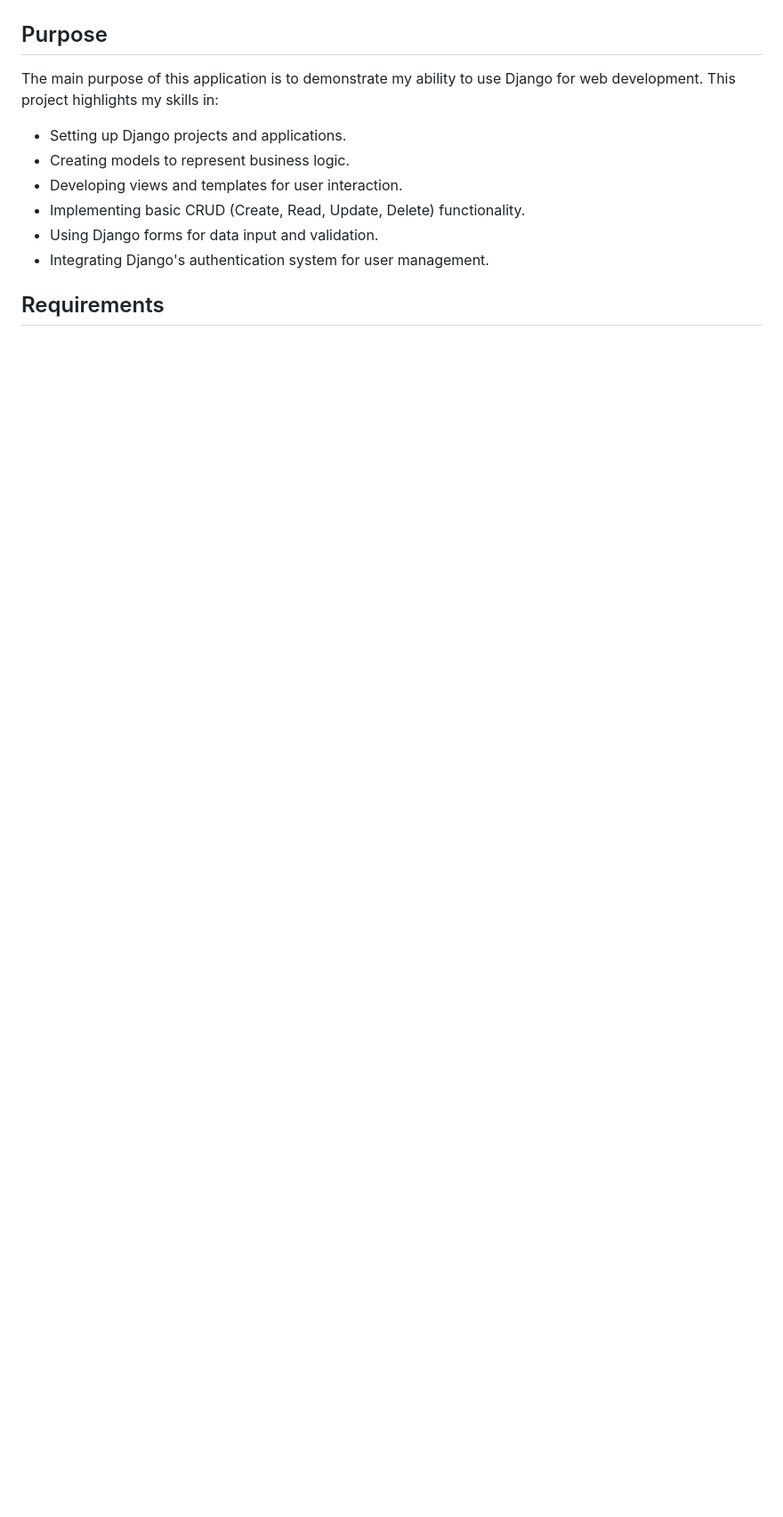
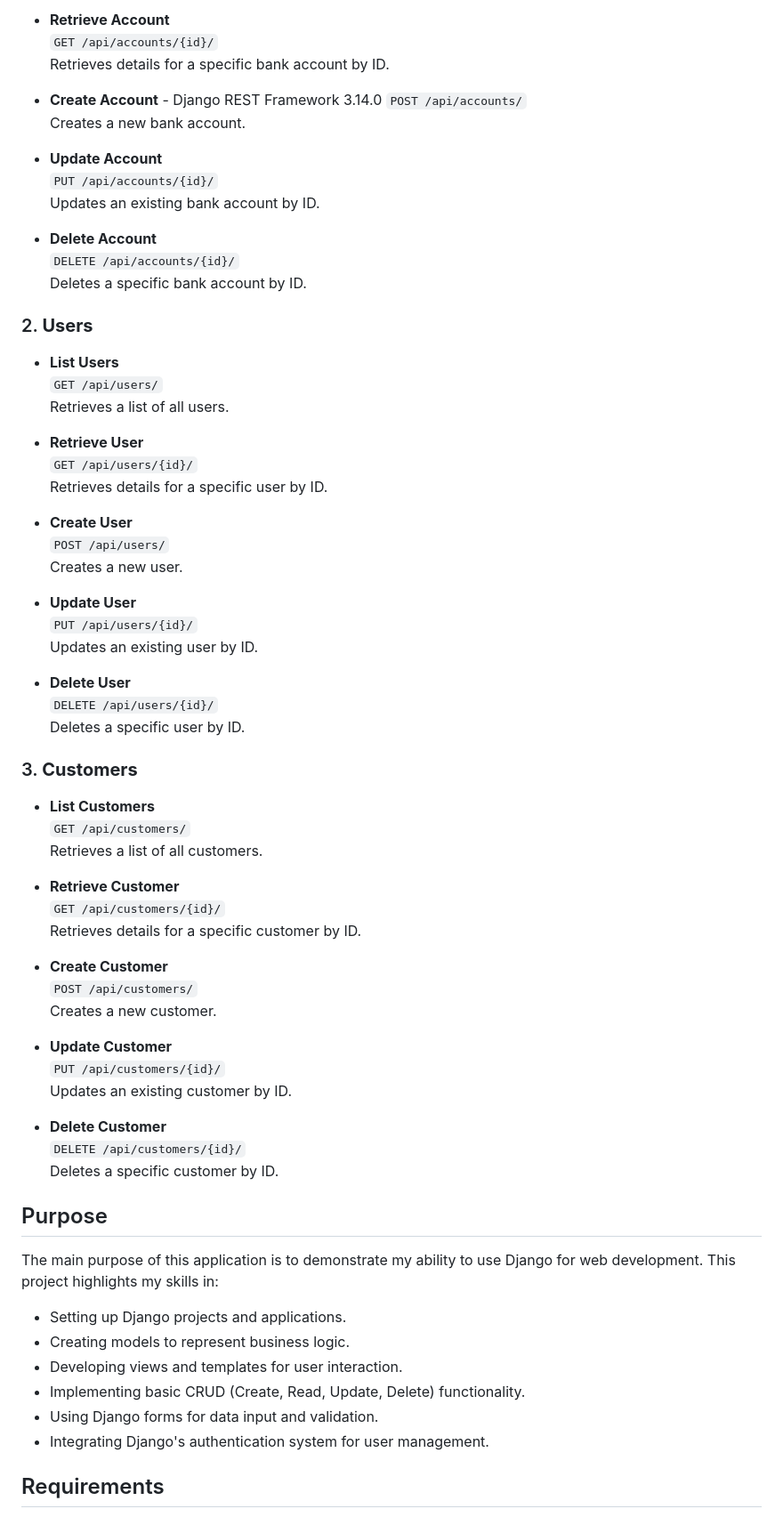
Before and after one commit to DevprojectEkla/WeezBank, a Markdown page: README.md, the part around the change printed below. Shown: that part at 89% size. Rendered like a GitHub page; blank space fills up the shorter version.

Commit message:
basic api implementation using djangoREST framework to be consumed to a client

```diff
--- a/README.md
+++ b/README.md
@@ -15,3 +30,62 @@ This project is a basic Django application that simulates the creation and manag
+- **Retrieve Account**
+  `GET /api/accounts/{id}/`
+  Retrieves details for a specific bank account by ID.
+
+- **Create Account** - Django REST Framework 3.14.0
+  `POST /api/accounts/`
+  Creates a new bank account.
+
+- **Update Account**
+  `PUT /api/accounts/{id}/`
+  Updates an existing bank account by ID.
+
+- **Delete Account**
+  `DELETE /api/accounts/{id}/`
+  Deletes a specific bank account by ID.
+
+### 2. **Users**
+
+- **List Users**
+  `GET /api/users/`
+  Retrieves a list of all users.
+
+- **Retrieve User**
+  `GET /api/users/{id}/`
+  Retrieves details for a specific user by ID.
+
+- **Create User**
+  `POST /api/users/`
+  Creates a new user.
+
+- **Update User**
+  `PUT /api/users/{id}/`
+  Updates an existing user by ID.
+
+- **Delete User**
+  `DELETE /api/users/{id}/`
+  Deletes a specific user by ID.
+
+### 3. **Customers**
+
+- **List Customers**
+  `GET /api/customers/`
+  Retrieves a list of all customers.
+
+- **Retrieve Customer**
+  `GET /api/customers/{id}/`
+  Retrieves details for a specific customer by ID.
+
+- **Create Customer**
+  `POST /api/customers/`
+  Creates a new customer.
+
+- **Update Customer**
+  `PUT /api/customers/{id}/`
+  Updates an existing customer by ID.
+
+- **Delete Customer**
+  `DELETE /api/customers/{id}/`
+  Deletes a specific customer by ID.
 
 ## Purpose
 
```
Also changed, not shown: other parts of README.md (+18 -3 lines), static/img/api.png (added), 6 other files.
